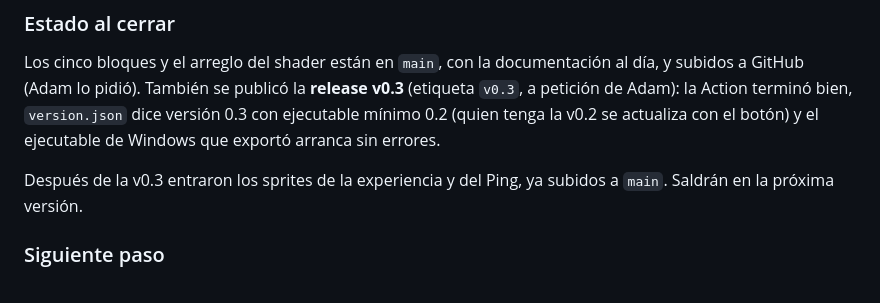
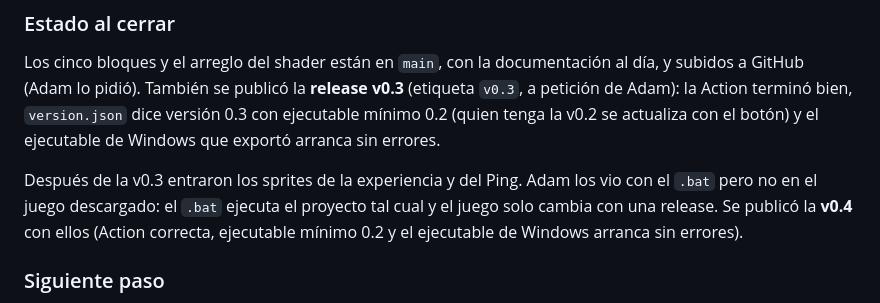
Before and after one commit to adro158/sector-cero, a Markdown page: documentacio/bitacora.md, the part around the change. Rendered like a GitHub page.

Commit message:
docs: anotar la publicación de la release v0.4
Co-Authored-By: Claude Opus 5.5 <noreply@anthropic.com>

```diff
--- a/documentacio/bitacora.md
+++ b/documentacio/bitacora.md
@@ -1256,8 +1256,11 @@ bien, `version.json` dice versión 0.3 con ejecutable mínimo 0.2 (quien tenga
 la v0.2 se actualiza con el botón) y el ejecutable de Windows que exportó
 arranca sin errores.
 
-Después de la v0.3 entraron los sprites de la experiencia y del Ping, ya
-subidos a `main`. Saldrán en la próxima versión.
+Después de la v0.3 entraron los sprites de la experiencia y del Ping. Adam los
+vio con el `.bat` pero no en el juego descargado: el `.bat` ejecuta el
+proyecto tal cual y el juego solo cambia con una release. Se publicó la
+**v0.4** con ellos (Action correcta, ejecutable mínimo 0.2 y el ejecutable de
+Windows arranca sin errores).
 
 ### Siguiente paso
 
```
Also changed, not shown: documentacio/requisitos_y_estado.md (+3 -3 lines).
